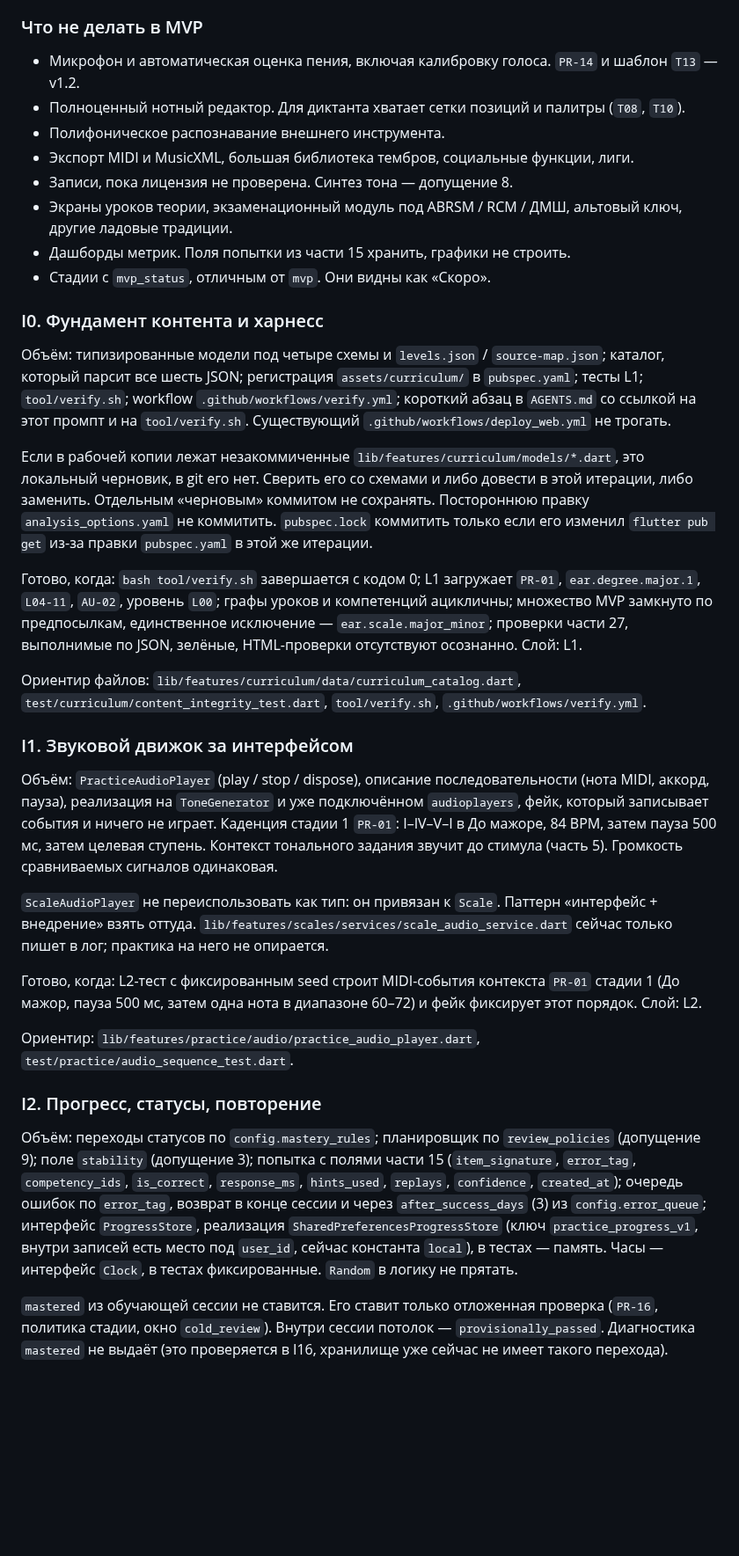
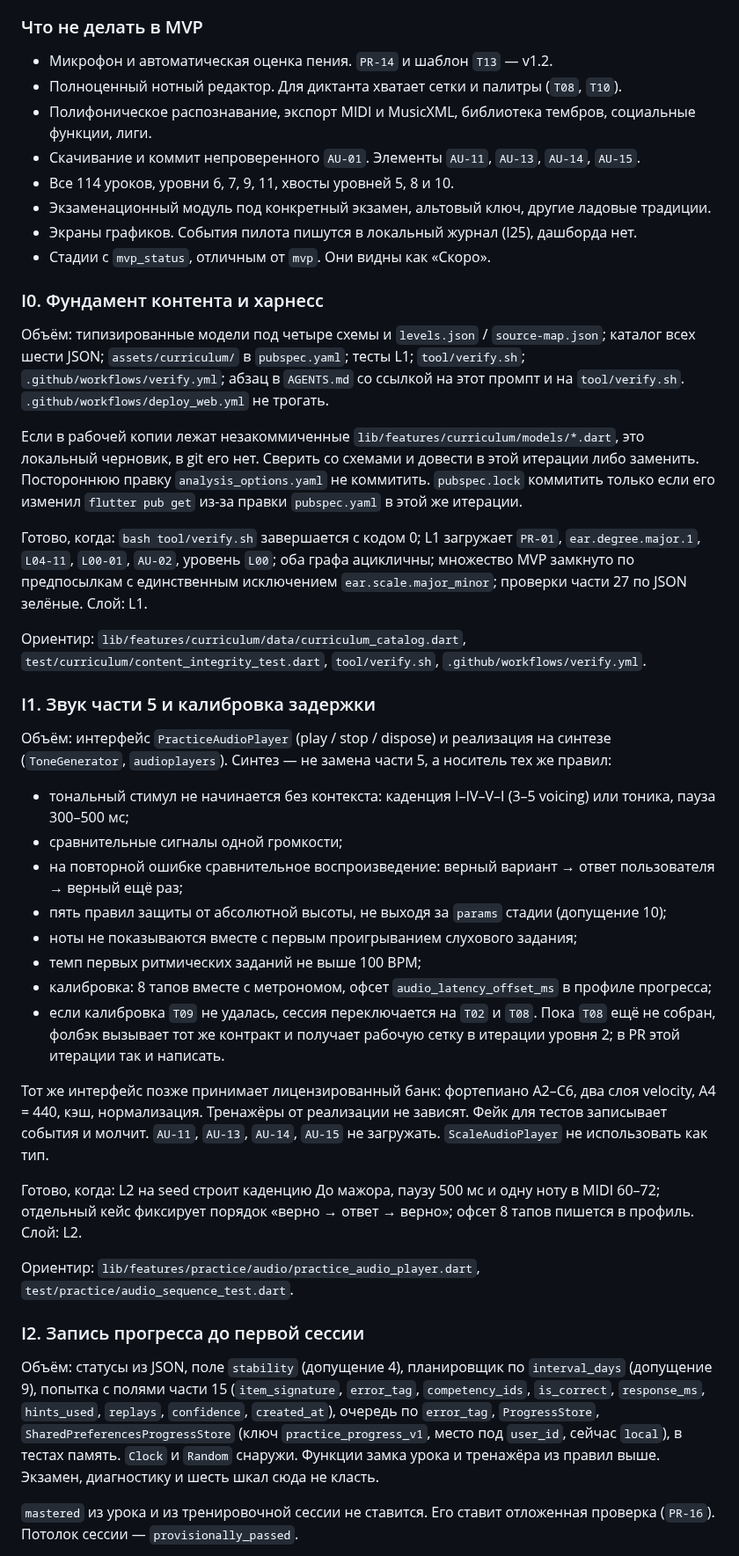
Before and after one commit to axmadjan-777/solfege_app, a Markdown page: docs/curriculum/AGENT_PROMPT.md, the part around one of its changes. Shown at 88% size. Drawn GitHub-style; blank space fills up the shorter version.

Commit message:
Включить теорию MVP и непрерывные итерации в промпт агента
Co-authored-by: dk <dk@xmethod.de>

```diff
--- a/docs/curriculum/AGENT_PROMPT.md
+++ b/docs/curriculum/AGENT_PROMPT.md
@@ -103,38 +114,47 @@ jq -r '.items[] | select(.id=="AU-02")' assets/curriculum/audio-manifest.json
 
 ### Что не делать в MVP
 
-- Микрофон и автоматическая оценка пения, включая калибровку голоса. `PR-14` и шаблон `T13` — v1.2.
-- Полноценный нотный редактор. Для диктанта хватает сетки позиций и палитры (`T08`, `T10`).
-- Полифоническое распознавание внешнего инструмента.
-- Экспорт MIDI и MusicXML, большая библиотека тембров, социальные функции, лиги.
-- Записи, пока лицензия не проверена. Синтез тона — допущение 8.
-- Экраны уроков теории, экзаменационный модуль под ABRSM / RCM / ДМШ, альтовый ключ, другие ладовые традиции.
-- Дашборды метрик. Поля попытки из части 15 хранить, графики не строить.
+- Микрофон и автоматическая оценка пения. `PR-14` и шаблон `T13` — v1.2.
+- Полноценный нотный редактор. Для диктанта хватает сетки и палитры (`T08`, `T10`).
+- Полифоническое распознавание, экспорт MIDI и MusicXML, библиотека тембров, социальные функции, лиги.
+- Скачивание и коммит непроверенного `AU-01`. Элементы `AU-11`, `AU-13`, `AU-14`, `AU-15`.
+- Все 114 уроков, уровни 6, 7, 9, 11, хвосты уровней 5, 8 и 10.
+- Экзаменационный модуль под конкретный экзамен, альтовый ключ, другие ладовые традиции.
+- Экраны графиков. События пилота пишутся в локальный журнал (I25), дашборда нет.
 - Стадии с `mvp_status`, отличным от `mvp`. Они видны как «Скоро».
 
 ### I0. Фундамент контента и харнесс
 
-Объём: типизированные модели под четыре схемы и `levels.json` / `source-map.json`; каталог, который парсит все шесть JSON; регистрация `assets/curriculum/` в `pubspec.yaml`; тесты L1; `tool/verify.sh`; workflow `.github/workflows/verify.yml`; короткий абзац в `AGENTS.md` со ссылкой на этот промпт и на `tool/verify.sh`. Существующий `.github/workflows/deploy_web.yml` не трогать.
+Объём: типизированные модели под четыре схемы и `levels.json` / `source-map.json`; каталог всех шести JSON; `assets/curriculum/` в `pubspec.yaml`; тесты L1; `tool/verify.sh`; `.github/workflows/verify.yml`; абзац в `AGENTS.md` со ссылкой на этот промпт и на `tool/verify.sh`. `.github/workflows/deploy_web.yml` не трогать.
 
-Если в рабочей копии лежат незакоммиченные `lib/features/curriculum/models/*.dart`, это локальный черновик, в git его нет. Сверить его со схемами и либо довести в этой итерации, либо заменить. Отдельным «черновым» коммитом не сохранять. Постороннюю правку `analysis_options.yaml` не коммитить. `pubspec.lock` коммитить только если его изменил `flutter pub get` из-за правки `pubspec.yaml` в этой же итерации.
+Если в рабочей копии лежат незакоммиченные `lib/features/curriculum/models/*.dart`, это локальный черновик, в git его нет. Сверить со схемами и довести в этой итерации либо заменить. Постороннюю правку `analysis_options.yaml` не коммитить. `pubspec.lock` коммитить только если его изменил `flutter pub get` из-за правки `pubspec.yaml` в этой же итерации.
 
-Готово, когда: `bash tool/verify.sh` завершается с кодом 0; L1 загружает `PR-01`, `ear.degree.major.1`, `L04-11`, `AU-02`, уровень `L00`; графы уроков и компетенций ацикличны; множество MVP замкнуто по предпосылкам, единственное исключение — `ear.scale.major_minor`; проверки части 27, выполнимые по JSON, зелёные, HTML-проверки отсутствуют осознанно. Слой: L1.
+Готово, когда: `bash tool/verify.sh` завершается с кодом 0; L1 загружает `PR-01`, `ear.degree.major.1`, `L04-11`, `L00-01`, `AU-02`, уровень `L00`; оба графа ацикличны; множество MVP замкнуто по предпосылкам с единственным исключением `ear.scale.major_minor`; проверки части 27 по JSON зелёные. Слой: L1.
 
-Ориентир файлов: `lib/features/curriculum/data/curriculum_catalog.dart`, `test/curriculum/content_integrity_test.dart`, `tool/verify.sh`, `.github/workflows/verify.yml`.
+Ориентир: `lib/features/curriculum/data/curriculum_catalog.dart`, `test/curriculum/content_integrity_test.dart`, `tool/verify.sh`, `.github/workflows/verify.yml`.
 
-### I1. Звуковой движок за интерфейсом
+### I1. Звук части 5 и калибровка задержки
 
-Объём: `PracticeAudioPlayer` (play / stop / dispose), описание последовательности (нота MIDI, аккорд, пауза), реализация на `ToneGenerator` и уже подключённом `audioplayers`, фейк, который записывает события и ничего не играет. Каденция стадии 1 `PR-01`: I–IV–V–I в До мажоре, 84 BPM, затем пауза 500 мс, затем целевая ступень. Контекст тонального задания звучит до стимула (часть 5). Громкость сравниваемых сигналов одинаковая.
+Объём: интерфейс `PracticeAudioPlayer` (play / stop / dispose) и реализация на синтезе (`ToneGenerator`, `audioplayers`). Синтез — не замена части 5, а носитель тех же правил:
 
-`ScaleAudioPlayer` не переиспользовать как тип: он привязан к `Scale`. Паттерн «интерфейс + внедрение» взять оттуда. `lib/features/scales/services/scale_audio_service.dart` сейчас только пишет в лог; практика на него не опирается.
+- тональный стимул не начинается без контекста: каденция I–IV–V–I (3–5 voicing) или тоника, пауза 300–500 мс;
+- сравнительные сигналы одной громкости;
+- на повторной ошибке сравнительное воспроизведение: верный вариант → ответ пользователя → верный ещё раз;
+- пять правил защиты от абсолютной высоты, не выходя за `params` стадии (допущение 10);
+- ноты не показываются вместе с первым проигрыванием слухового задания;
+- темп первых ритмических заданий не выше 100 BPM;
+- калибровка: 8 тапов вместе с метрономом, офсет `audio_latency_offset_ms` в профиле прогресса;
+- если калибровка `T09` не удалась, сессия переключается на `T02` и `T08`. Пока `T08` ещё не собран, фолбэк вызывает тот же контракт и получает рабочую сетку в итерации уровня 2; в PR этой итерации так и написать.
 
-Готово, когда: L2-тест с фиксированным seed строит MIDI-события контекста `PR-01` стадии 1 (До мажор, пауза 500 мс, затем одна нота в диапазоне 60–72) и фейк фиксирует этот порядок. Слой: L2.
+Тот же интерфейс позже принимает лицензированный банк: фортепиано A2–C6, два слоя velocity, A4 = 440, кэш, нормализация. Тренажёры от реализации не зависят. Фейк для тестов записывает события и молчит. `AU-11`, `AU-13`, `AU-14`, `AU-15` не загружать. `ScaleAudioPlayer` не использовать как тип.
+
+Готово, когда: L2 на seed строит каденцию До мажора, паузу 500 мс и одну ноту в MIDI 60–72; отдельный кейс фиксирует порядок «верно → ответ → верно»; офсет 8 тапов пишется в профиль. Слой: L2.
 
 Ориентир: `lib/features/practice/audio/practice_audio_player.dart`, `test/practice/audio_sequence_test.dart`.
 
-### I2. Прогресс, статусы, повторение
+### I2. Запись прогресса до первой сессии
 
-Объём: переходы статусов по `config.mastery_rules`; планировщик по `review_policies` (допущение 9); поле `stability` (допущение 3); попытка с полями части 15 (`item_signature`, `error_tag`, `competency_ids`, `is_correct`, `response_ms`, `hints_used`, `replays`, `confidence`, `created_at`); очередь ошибок по `error_tag`, возврат в конце сессии и через `after_success_days` (3) из `config.error_queue`; интерфейс `ProgressStore`, реализация `SharedPreferencesProgressStore` (ключ `practice_progress_v1`, внутри записей есть место под `user_id`, сейчас константа `local`), в тестах — память. Часы — интерфейс `Clock`, в тестах фиксированные. `Random` в логику не прятать.
+Объём: статусы из JSON, поле `stability` (допущение 4), планировщик по `interval_days` (допущение 9), попытка с полями части 15 (`item_signature`, `error_tag`, `competency_ids`, `is_correct`, `response_ms`, `hints_used`, `replays`, `confidence`, `created_at`), очередь по `error_tag`, `ProgressStore`, `SharedPreferencesProgressStore` (ключ `practice_progress_v1`, место под `user_id`, сейчас `local`), в тестах память. `Clock` и `Random` снаружи. Функции замка урока и тренажёра из правил выше. Экзамен, диагностику и шесть шкал сюда не класть.
 
-`mastered` из обучающей сессии не ставится. Его ставит только отложенная проверка (`PR-16`, политика стадии, окно `cold_review`). Внутри сессии потолок — `provisionally_passed`. Диагностика `mastered` не выдаёт (это проверяется в I16, хранилище уже сейчас не имеет такого перехода).
+`mastered` из урока и из тренировочной сессии не ставится. Его ставит отложенная проверка (`PR-16`). Потолок сессии — `provisionally_passed`.
 
```
Also changed, not shown: other parts of docs/curriculum/AGENT_PROMPT.md (+188 -121 lines).
